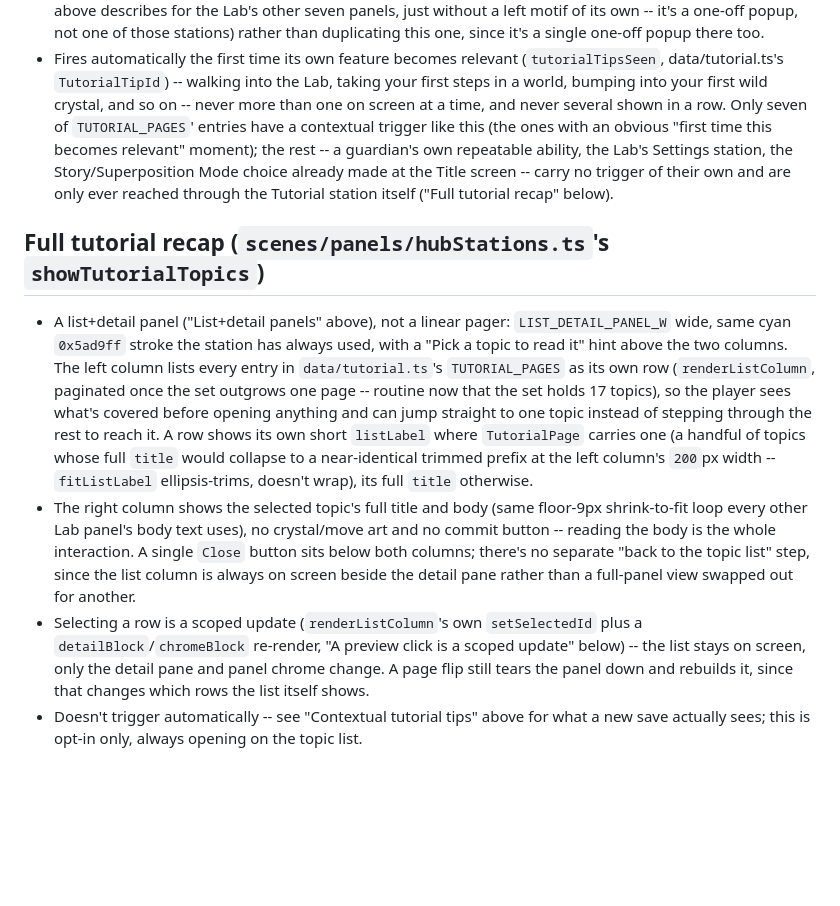
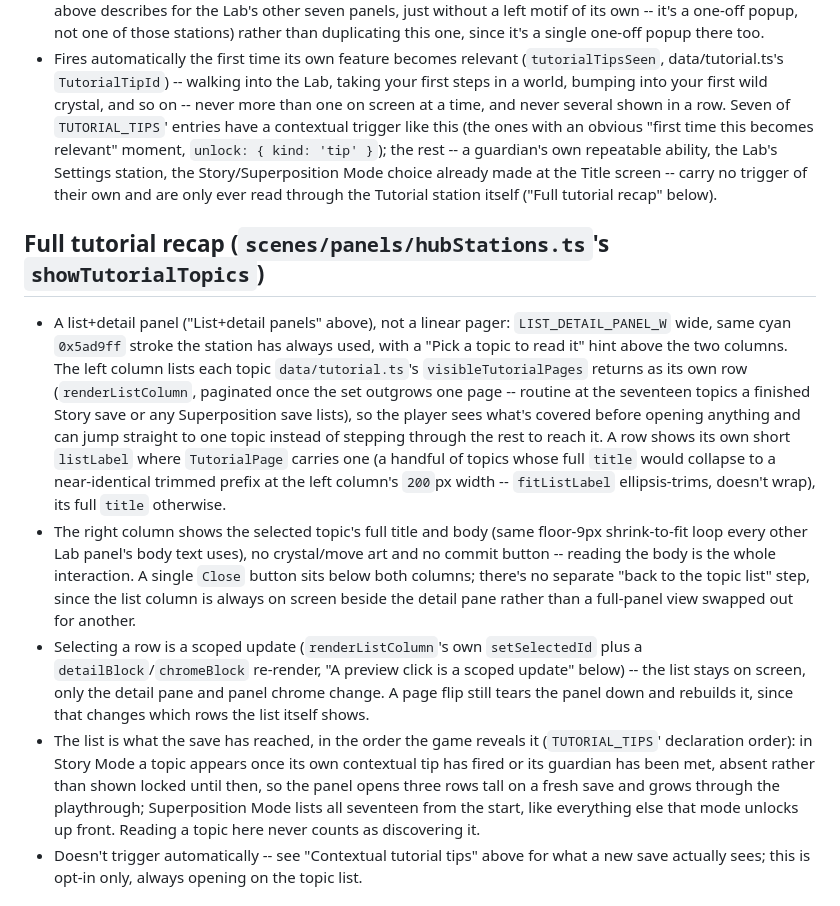
Before and after one commit to joselado/world_of_quantum_materials, a Markdown page: dev_notes/STYLE.md, the part around the change. GitHub-like rendering; blank space fills up the shorter version.

Commit message:
Sync STYLE.md's tutorial sections and CODEMAP's save schema with the gate
Co-Authored-By: Claude Opus 5 <noreply@anthropic.com>

```diff
--- a/dev_notes/STYLE.md
+++ b/dev_notes/STYLE.md
@@ -1674,22 +1674,22 @@ than the caller's requested budget) for its own layout math.
 - Fires automatically the first time its own feature becomes relevant (`tutorialTipsSeen`,
   data/tutorial.ts's `TutorialTipId`) -- walking into the Lab, taking your first steps in a
   world, bumping into your first wild crystal, and so on -- never more than one on screen at a
-  time, and never several shown in a row. Only seven of `TUTORIAL_PAGES`' entries have a
-  contextual trigger like this (the ones with an obvious "first time this becomes relevant"
-  moment); the rest -- a guardian's own repeatable ability, the Lab's Settings station, the
-  Story/Superposition Mode choice already made at the Title screen -- carry no trigger of their
-  own and are only ever reached through the Tutorial station itself ("Full tutorial recap"
-  below).
+  time, and never several shown in a row. Seven of `TUTORIAL_TIPS`' entries have a contextual
+  trigger like this (the ones with an obvious "first time this becomes relevant" moment,
+  `unlock: { kind: 'tip' }`); the rest -- a guardian's own repeatable ability, the Lab's
+  Settings station, the Story/Superposition Mode choice already made at the Title screen --
+  carry no trigger of their own and are only ever read through the Tutorial station itself
+  ("Full tutorial recap" below).
 
 ## Full tutorial recap (`scenes/panels/hubStations.ts`'s `showTutorialTopics`)
 
 - A list+detail panel ("List+detail panels" above), not a linear pager: `LIST_DETAIL_PANEL_W`
   wide, same cyan `0x5ad9ff` stroke the station has always used, with a "Pick a topic to read
-  it" hint above the two columns. The left column lists every entry in `data/tutorial.ts`'s
-  `TUTORIAL_PAGES` as its own row (`renderListColumn`, paginated once the set outgrows one
-  page -- routine now that the set holds 17 topics), so the player sees what's covered before
-  opening anything and can jump straight to one topic instead of stepping through the rest to
-  reach it. A row shows its own short `listLabel` where `TutorialPage` carries one (a handful of
+  it" hint above the two columns. The left column lists each topic `data/tutorial.ts`'s
+  `visibleTutorialPages` returns as its own row (`renderListColumn`, paginated once the set
+  outgrows one page -- routine at the seventeen topics a finished Story save or any
+  Superposition save lists), so the player sees what's covered before opening anything and can
+  jump straight to one topic instead of stepping through the rest to reach it. A row shows its own short `listLabel` where `TutorialPage` carries one (a handful of
   topics whose full `title` would collapse to a near-identical trimmed prefix at the left
   column's `200`px width -- `fitListLabel` ellipsis-trims, doesn't wrap), its full `title`
   otherwise.
@@ -1702,6 +1702,12 @@ than the caller's requested budget) for its own layout math.
   `detailBlock`/`chromeBlock` re-render, "A preview click is a scoped update" below) -- the list
   stays on screen, only the detail pane and panel chrome change. A page flip still tears the
   panel down and rebuilds it, since that changes which rows the list itself shows.
+- The list is what the save has reached, in the order the game reveals it (`TUTORIAL_TIPS`'
+  declaration order): in Story Mode a topic appears once its own contextual tip has fired or
+  its guardian has been met, absent rather than shown locked until then, so the panel opens
+  three rows tall on a fresh save and grows through the playthrough; Superposition Mode lists
+  all seventeen from the start, like everything else that mode unlocks up front. Reading a
+  topic here never counts as discovering it.
 - Doesn't trigger automatically -- see "Contextual tutorial tips" above for what
   a new save actually sees; this is opt-in only, always opening on the topic list.
 
```
Also changed, not shown: dev_notes/CODEMAP.md (+3 -1 lines).
